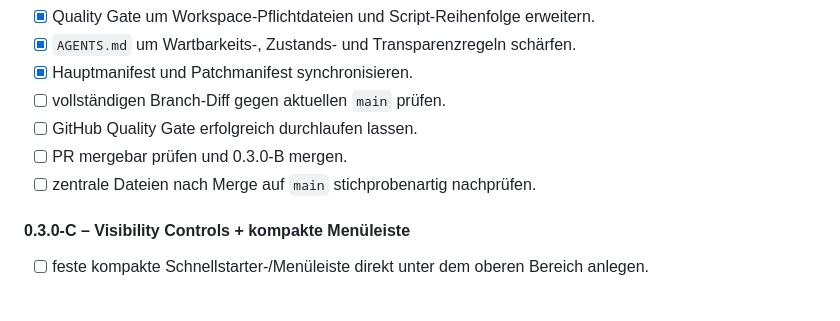
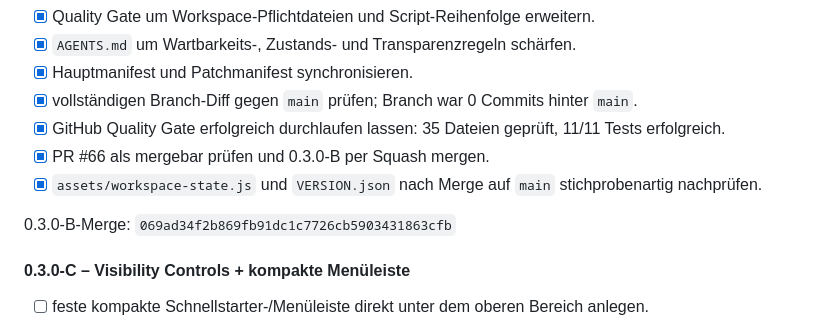
Before and after one commit to provoware/PROVOWARE, a Markdown page: TODO.md, the part around the change. Drawn GitHub-style; blank space fills up the shorter version.

Commit message:
docs: 0.3.0-B Releaseabschluss im TODO nachtragen

```diff
--- a/TODO.md
+++ b/TODO.md
@@ -67,10 +67,12 @@ Planungs-Merge: `3998373876f087f90ddbf248c316986b85c20fe9`
 - [x] Quality Gate um Workspace-Pflichtdateien und Script-Reihenfolge erweitern.
 - [x] `AGENTS.md` um Wartbarkeits-, Zustands- und Transparenzregeln schärfen.
 - [x] Hauptmanifest und Patchmanifest synchronisieren.
-- [ ] vollständigen Branch-Diff gegen aktuellen `main` prüfen.
-- [ ] GitHub Quality Gate erfolgreich durchlaufen lassen.
-- [ ] PR mergebar prüfen und 0.3.0-B mergen.
-- [ ] zentrale Dateien nach Merge auf `main` stichprobenartig nachprüfen.
+- [x] vollständigen Branch-Diff gegen `main` prüfen; Branch war 0 Commits hinter `main`.
+- [x] GitHub Quality Gate erfolgreich durchlaufen lassen: 35 Dateien geprüft, 11/11 Tests erfolgreich.
+- [x] PR #66 als mergebar prüfen und 0.3.0-B per Squash mergen.
+- [x] `assets/workspace-state.js` und `VERSION.json` nach Merge auf `main` stichprobenartig nachprüfen.
+
+0.3.0-B-Merge: `069ad34f2b869fb91dc1c7726cb5903431863cfb`
 
 #### 0.3.0-C – Visibility Controls + kompakte Menüleiste
 
```
